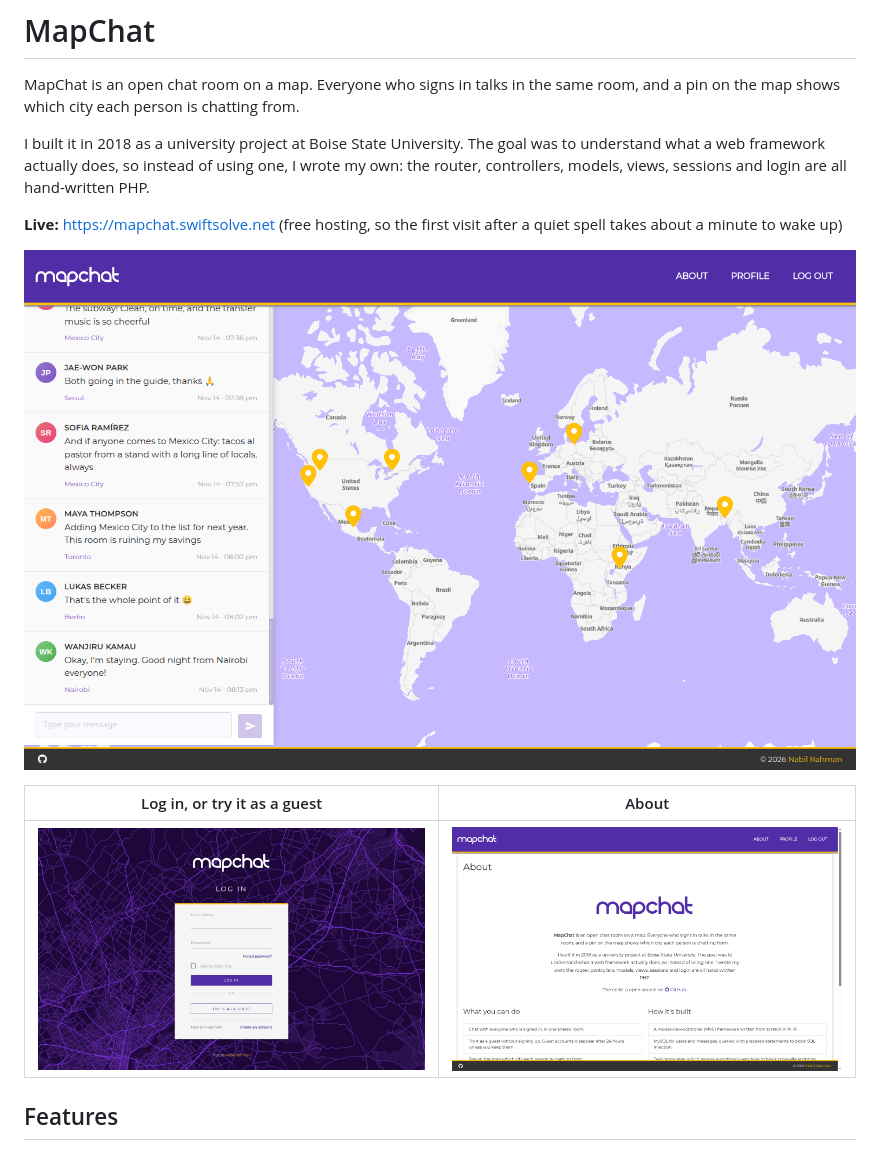
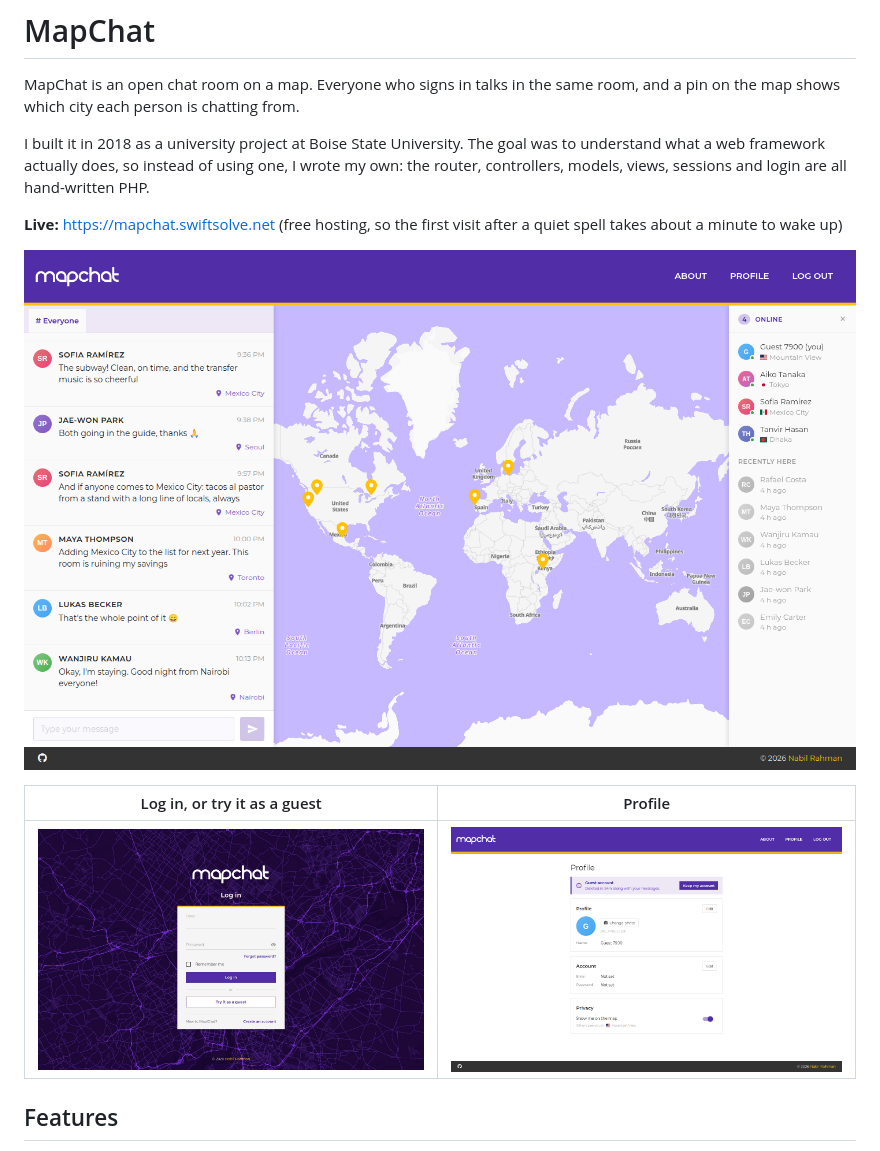
Before and after one commit to nabilrhman/MapChat-MVC, a Markdown page: README.md, the part around the change. GitHub-like rendering; pictures changed too: docs/images/mapchat-about.png (deleted), docs/images/mapchat-app.png, docs/images/mapchat-login.jpg.

Commit message:
Fresh README screenshots, with the profile page in place of About

```diff
--- a/README.md
+++ b/README.md
@@ -13,9 +13,9 @@ after a quiet spell takes about a minute to wake up)
 
 ![The chat room with the map of who is chatting from where](docs/images/mapchat-app.png)
 
-| Log in, or try it as a guest | About |
+| Log in, or try it as a guest | Profile |
 |---|---|
-| ![Login page](docs/images/mapchat-login.jpg) | ![About page](docs/images/mapchat-about.png) |
+| ![Login page](docs/images/mapchat-login.jpg) | ![Profile page](docs/images/mapchat-profile.png) |
 
 ## Features
 
```
